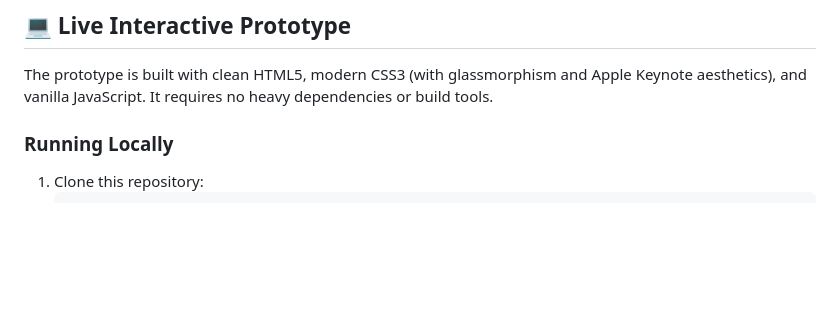
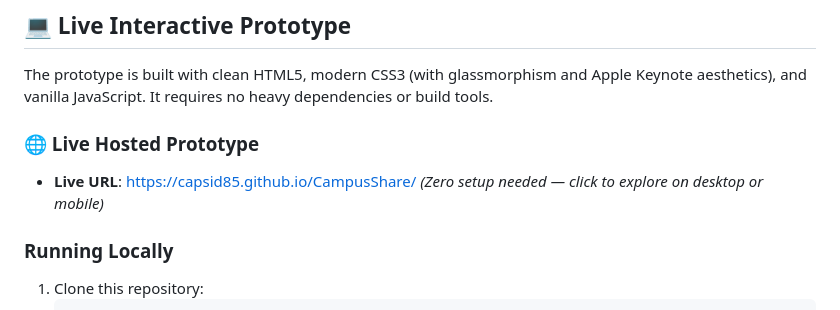
Before and after one commit to capsid85/CampusShare, a Markdown page: README.md, the part around one of its changes. Drawn GitHub-style; blank space fills up the shorter version.

Commit message:
docs: add live GitHub Pages demo URL and update badges

```diff
--- a/README.md
+++ b/README.md
@@ -129,6 +129,9 @@ Conducted prototype walkthroughs and user testing with MIT Bengaluru batchmates
 ## 💻 Live Interactive Prototype
 
 The prototype is built with clean HTML5, modern CSS3 (with glassmorphism and Apple Keynote aesthetics), and vanilla JavaScript. It requires no heavy dependencies or build tools.
+
+### 🌐 Live Hosted Prototype
+- **Live URL**: [https://capsid85.github.io/CampusShare/](https://capsid85.github.io/CampusShare/) *(Zero setup needed — click to explore on desktop or mobile)*
 
 ### Running Locally
 1. Clone this repository:
```
Also changed, not shown: other parts of README.md (+3 -3 lines).
